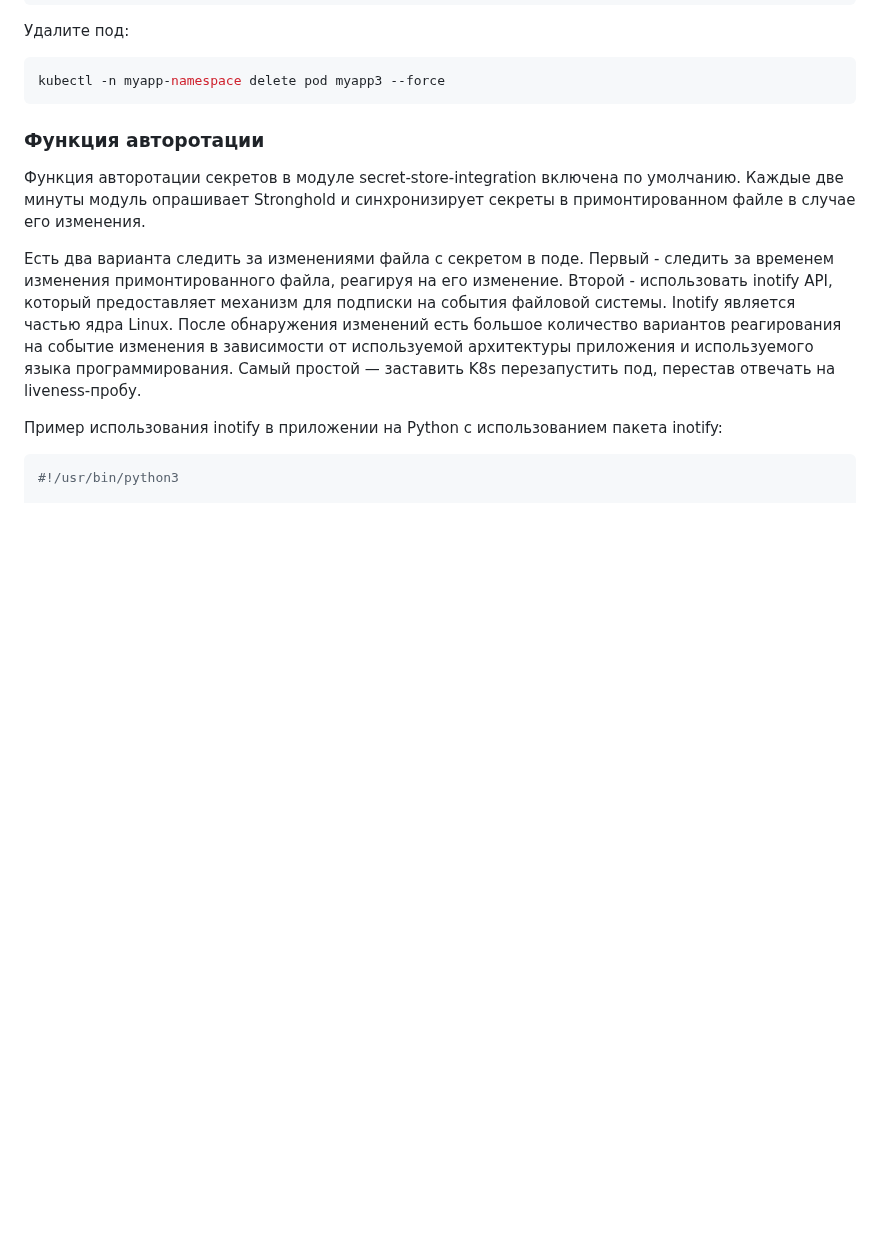
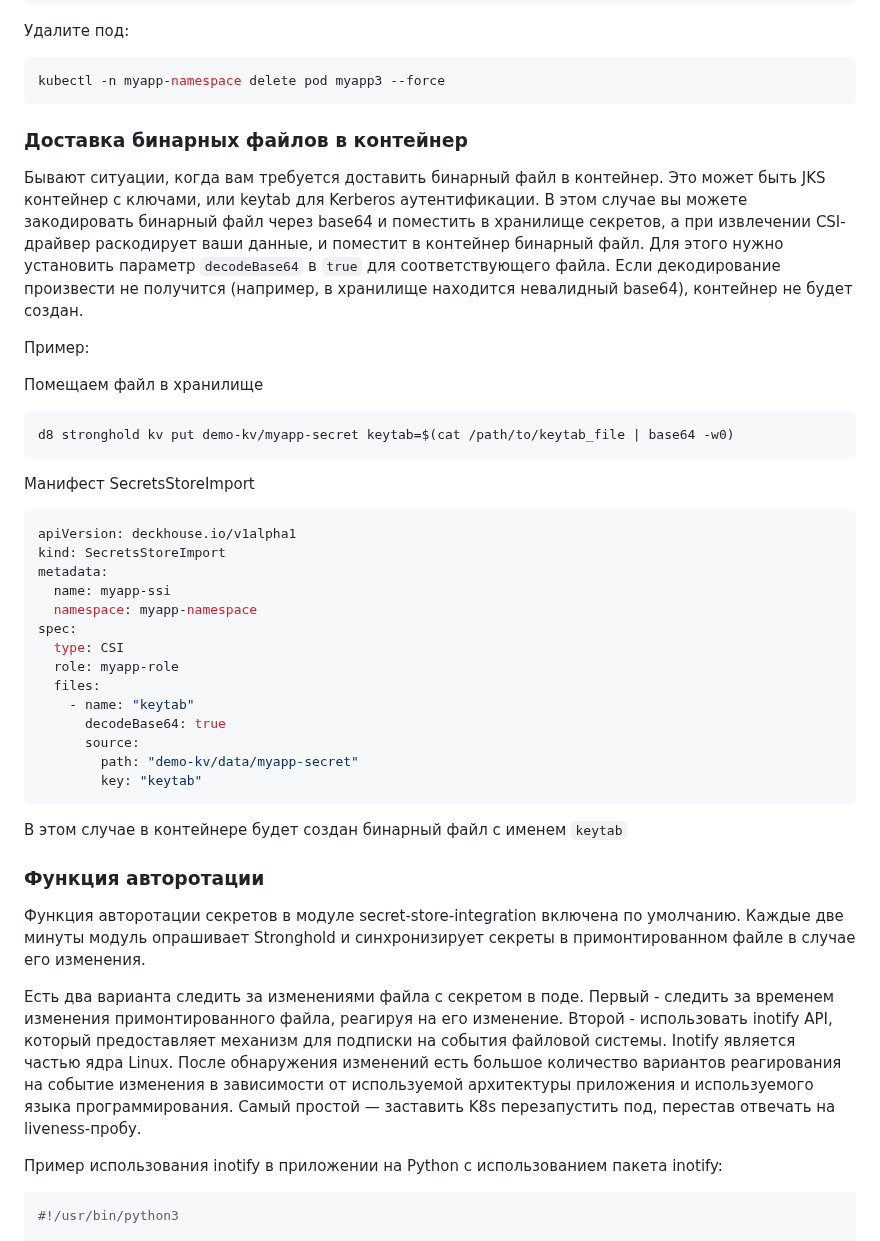
Before and after one commit to deckhouse/secrets-store-integration, a Markdown page: docs/USAGE_RU.md, the part around the change. GitHub-like rendering; blank space fills up the shorter version.

````diff
--- a/docs/USAGE_RU.md
+++ b/docs/USAGE_RU.md
@@ -454,6 +454,43 @@ kubectl -n myapp-namespace logs myapp3
 ```bash
 kubectl -n myapp-namespace delete pod myapp3 --force
 ```
+### Доставка бинарных файлов в контейнер
+
+Бывают ситуации, когда вам требуется доставить бинарный файл в контейнер. Это может быть JKS контейнер с ключами,
+или keytab для Kerberos аутентификации.
+В этом случае вы можете закодировать бинарный файл через base64 и поместить в хранилище секретов, а при извлечении
+CSI-драйвер раскодирует ваши данные, и поместит в контейнер бинарный файл. Для этого нужно установить параметр
+`decodeBase64` в `true` для соответствующего файла.
+Если декодирование произвести не получится (например, в хранилище находится невалидный base64), контейнер не будет создан.
+
+Пример:
+
+Помещаем файл в хранилище
+
+```bash
+d8 stronghold kv put demo-kv/myapp-secret keytab=$(cat /path/to/keytab_file | base64 -w0)
+```
+
+Манифест SecretsStoreImport
+
+```yaml
+apiVersion: deckhouse.io/v1alpha1
+kind: SecretsStoreImport
+metadata:
+  name: myapp-ssi
+  namespace: myapp-namespace
+spec:
+  type: CSI
+  role: myapp-role
+  files:
+    - name: "keytab"
+      decodeBase64: true
+      source:
+        path: "demo-kv/data/myapp-secret"
+        key: "keytab"
+```
+
+В этом случае в контейнере будет создан бинарный файл с именем `keytab`
 
 ### Функция авторотации
 
````
Also changed, not shown: docs/USAGE.md (+37 -0 lines).
